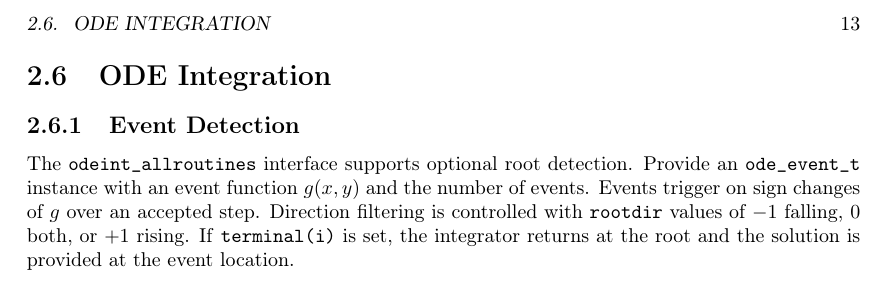
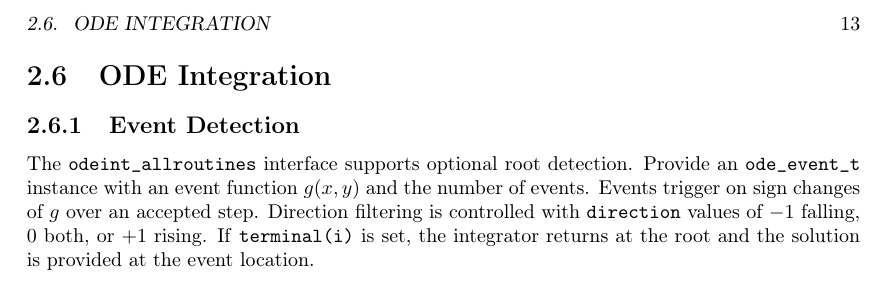
Before and after one commit to itpplasma/libneo, a LaTeX book (doc/UserDoc/main.tex, which reads doc/UserDoc/ODE_Integration.tex): part of page 13 of 19, cut so that both start at the same text. Compiled offline with pdfLaTeX.

Commit message:
Rename event direction field

```diff
--- a/doc/UserDoc/ODE_Integration.tex
+++ b/doc/UserDoc/ODE_Integration.tex
@@ -5,6 +5,6 @@ The \texttt{odeint\_allroutines} interface supports optional root detection.
 Provide an \texttt{ode\_event\_t} instance with an event function
 $g(x, y)$ and the number of events. Events trigger on sign changes of
 $g$ over an accepted step. Direction filtering is controlled with
-\texttt{rootdir} values of $-1$ falling, $0$ both, or $+1$ rising. If
+\texttt{direction} values of $-1$ falling, $0$ both, or $+1$ rising. If
 \texttt{terminal(i)} is set, the integrator returns at the root and the
 solution is provided at the event location.
```
Also changed, not shown: 2 other files.
